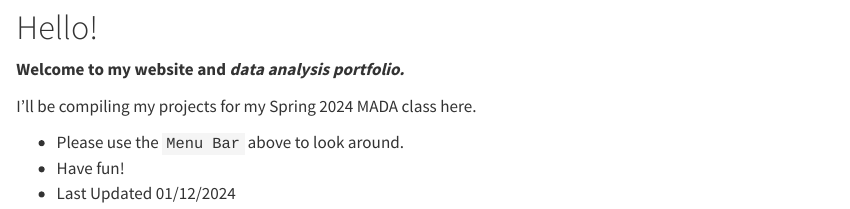
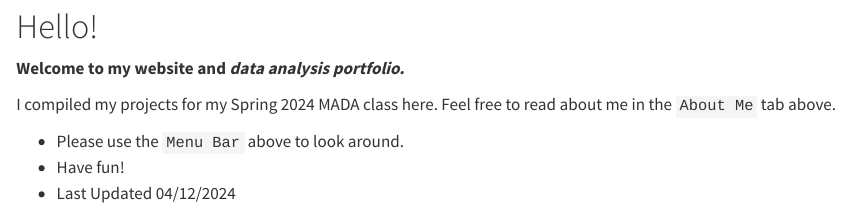
Before and after one commit to kcao1199/kellycao-MADA-portfolio, a Quarto document (index.qmd): the page in a window 1100 px wide, from 690 px down before the commit and from 80 px down after it, so that both start at the same text. Rendered offline with R 4.5, knitr and Pandoc in place of Quarto, with nearby package versions.

Commit message:
cleaned up the repo

```diff
--- a/index.qmd
+++ b/index.qmd
@@ -9,9 +7,8 @@ title: "Kelly Cao's Website and Data Analysis Portfolio"
 
 **Welcome to my website and _data analysis portfolio._ **
 
-I'll be compiling my projects for my Spring 2024 MADA class here.
-
+I compiled my projects for my Spring 2024 MADA class here. Feel free to read about me in the `About Me` tab above.
 
 * Please use the `Menu Bar` above to look around.
 * Have fun!
-* Last Updated 01/12/2024
+* Last Updated 04/12/2024
```
Also changed, not shown: fitting-exercise/predictions.csv (renamed from predictions.csv), my_plot.png (deleted), index.qmd (2 more changed lines).
